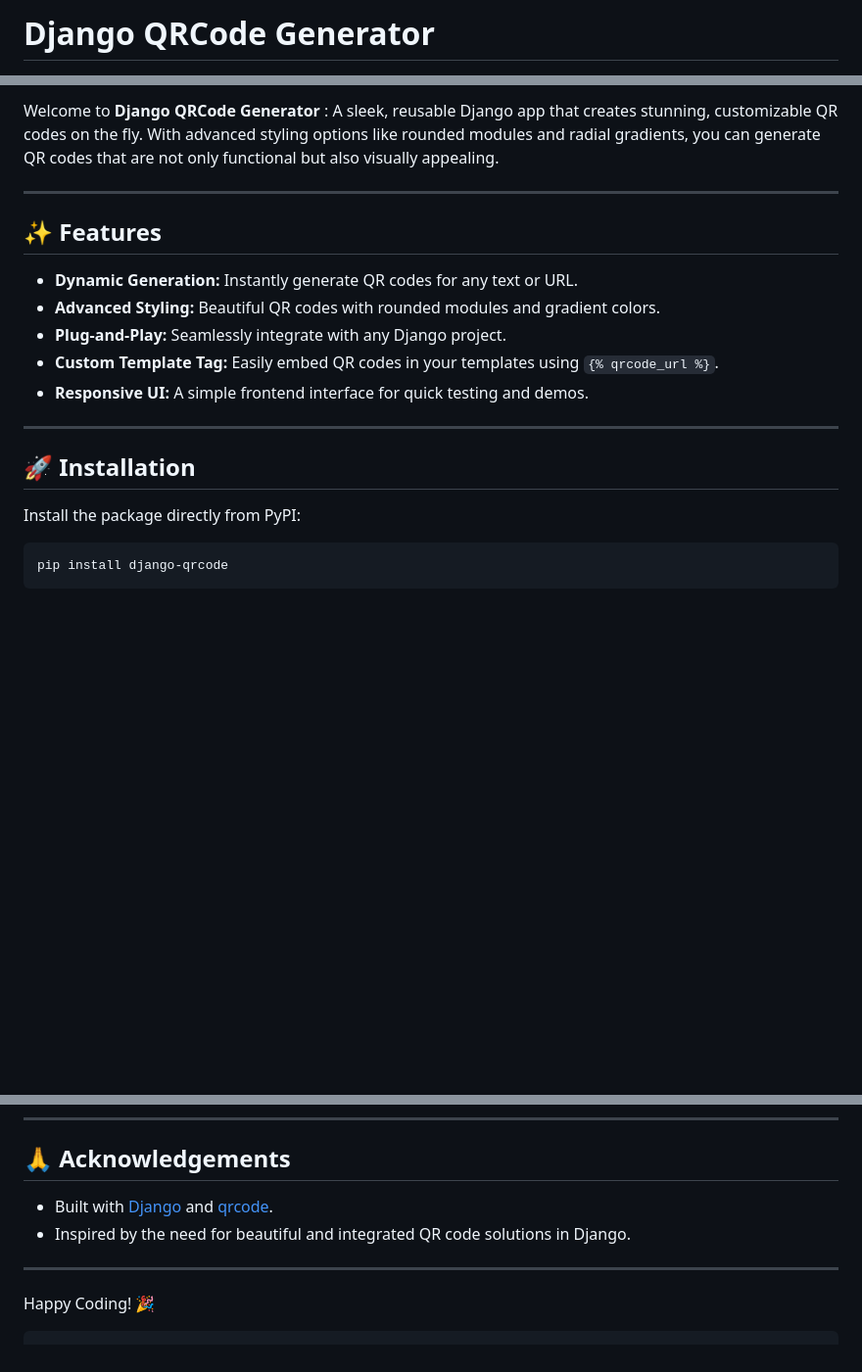
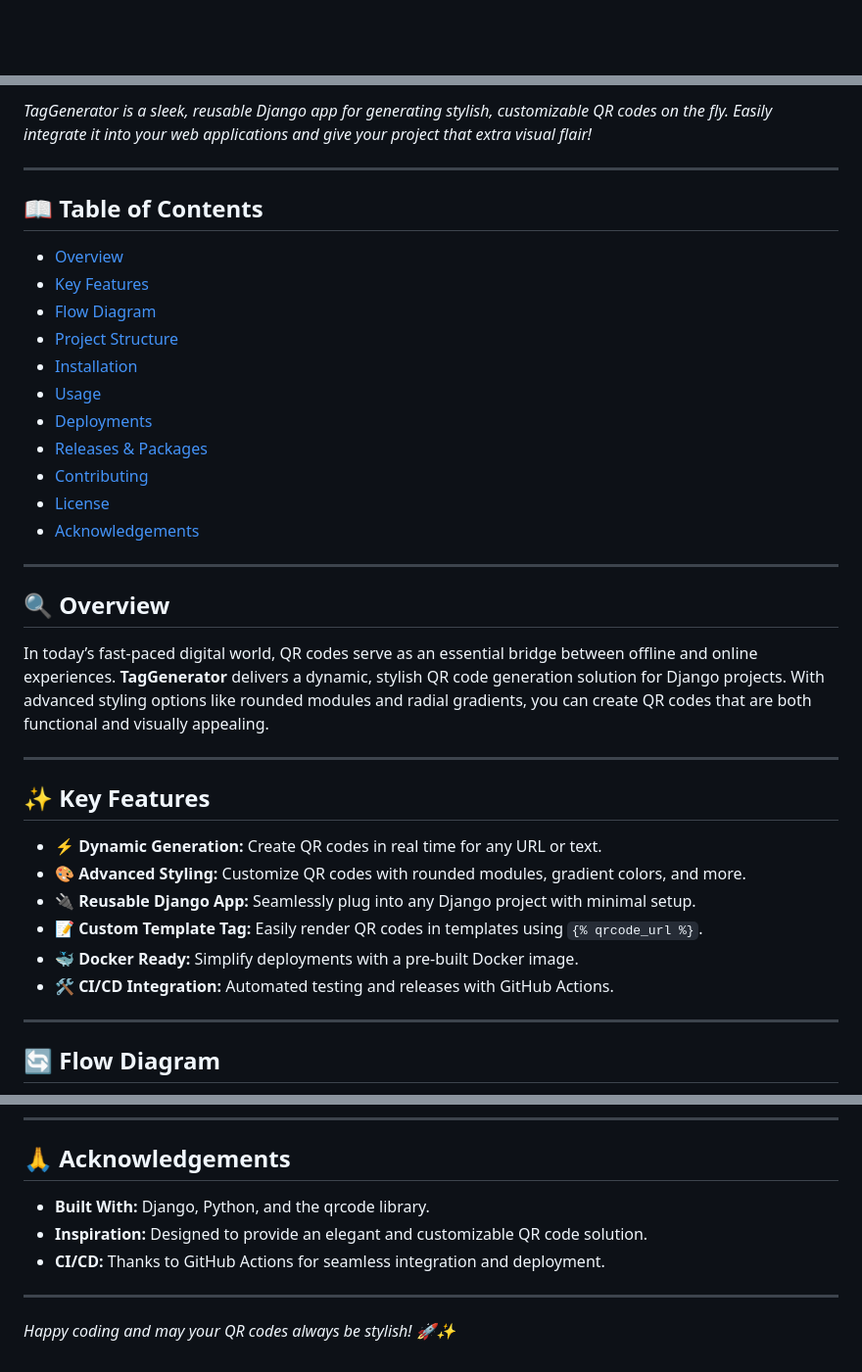
Before and after one commit to DadaNanjesha/TagGenerator, a Markdown page: README.md, 3 parts joined by grey strips. Shown at 98% size. Drawn GitHub-style; blank space fills up the shorter version.

````diff
--- a/README.md
+++ b/README.md
@@ -1,2 +1 @@
-# Django QRCode Generator
 
@@ -8,21 +13,40 @@
 
-Welcome to **Django QRCode Generator** : A sleek, reusable Django app that creates stunning, customizable QR codes on the fly. With advanced styling options like rounded modules and radial gradients, you can generate QR codes that are not only functional but also visually appealing.
+_TagGenerator is a sleek, reusable Django app for generating stylish, customizable QR codes on the fly. Easily integrate it into your web applications and give your project that extra visual flair!_
 
 ---
 
-## ✨ Features
+## 📖 Table of Contents
 
-- **Dynamic Generation:** Instantly generate QR codes for any text or URL.
-- **Advanced Styling:** Beautiful QR codes with rounded modules and gradient colors.
-- **Plug-and-Play:** Seamlessly integrate with any Django project.
-- **Custom Template Tag:** Easily embed QR codes in your templates using `{% qrcode_url %}`.
-- **Responsive UI:** A simple frontend interface for quick testing and demos.
+- [Overview](#overview)
+- [Key Features](#key-features)
+- [Flow Diagram](#flow-diagram)
+- [Project Structure](#project-structure)
+- [Installation](#installation)
+- [Usage](#usage)
+- [Deployments](#deployments)
+- [Releases & Packages](#releases--packages)
+- [Contributing](#contributing)
+- [License](#license)
+- [Acknowledgements](#acknowledgements)
 
 ---
 
-## 🚀 Installation
+## 🔍 Overview
 
-Install the package directly from PyPI:
+In today’s fast-paced digital world, QR codes serve as an essential bridge between offline and online experiences. **TagGenerator** delivers a dynamic, stylish QR code generation solution for Django projects. With advanced styling options like rounded modules and radial gradients, you can create QR codes that are both functional and visually appealing.
 
-```bash
-pip install django-qrcode
+---
+
+## ✨ Key Features
+
+- **⚡ Dynamic Generation:** Create QR codes in real time for any URL or text.
+- **🎨 Advanced Styling:** Customize QR codes with rounded modules, gradient colors, and more.
+- **🔌 Reusable Django App:** Seamlessly plug into any Django project with minimal setup.
+- **📝 Custom Template Tag:** Easily render QR codes in templates using `{% qrcode_url %}`.
+- **🐳 Docker Ready:** Simplify deployments with a pre-built Docker image.
+- **🛠️ CI/CD Integration:** Automated testing and releases with GitHub Actions.
+
+---
+
+## 🔄 Flow Diagram
+
@@ -135,10 +240,10 @@ Contributions are welcome! If you'd like to enhance this project, please check t
 
 ## 🙏 Acknowledgements
 
-- Built with [Django](https://www.djangoproject.com/) and [qrcode](https://pypi.org/project/qrcode/).
-- Inspired by the need for beautiful and integrated QR code solutions in Django.
+- **Built With:** Django, Python, and the qrcode library.
+- **Inspiration:** Designed to provide an elegant and customizable QR code solution.
+- **CI/CD:** Thanks to GitHub Actions for seamless integration and deployment.
 
 ---
 
-Happy Coding! 🎉
-```
+*Happy coding and may your QR codes always be stylish! 🚀✨*
````
Also changed, not shown: other parts of README.md (+159 -72 lines).
